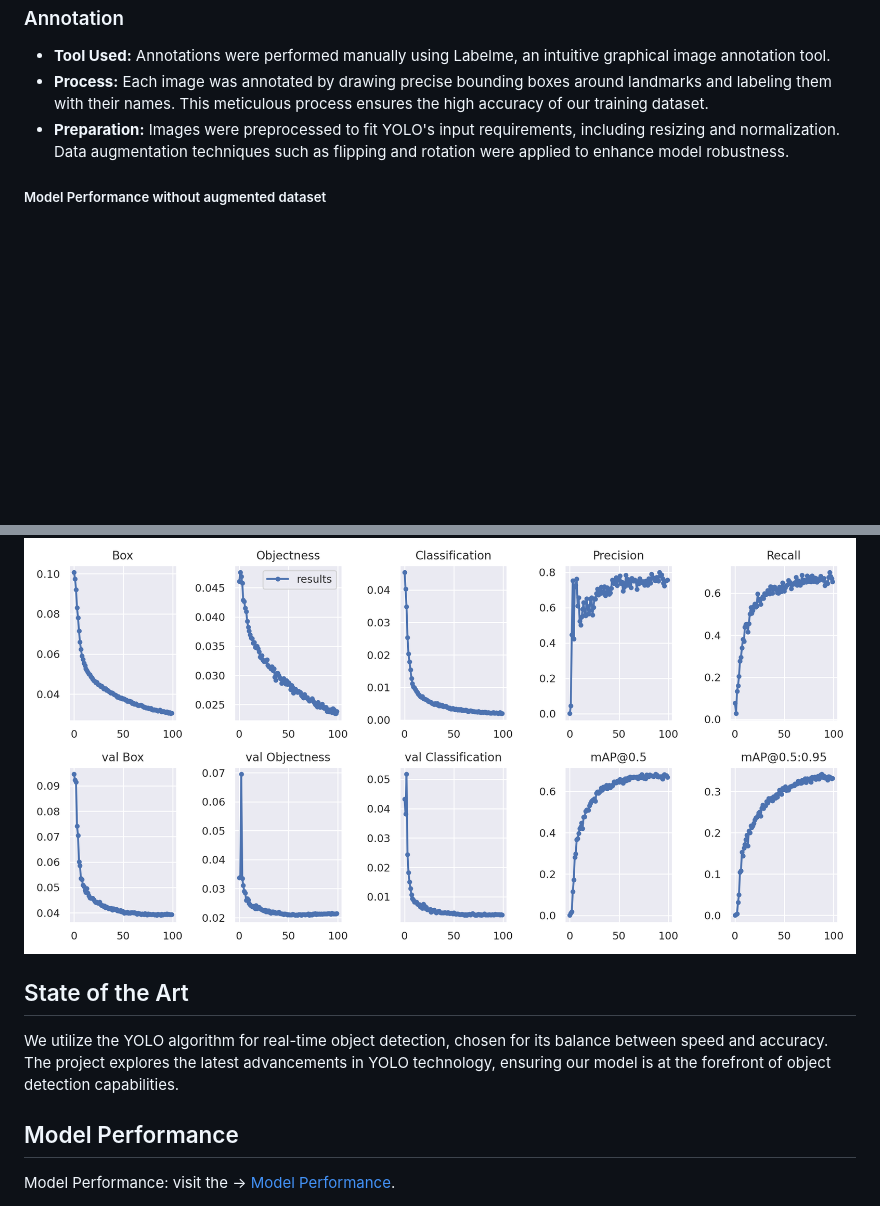
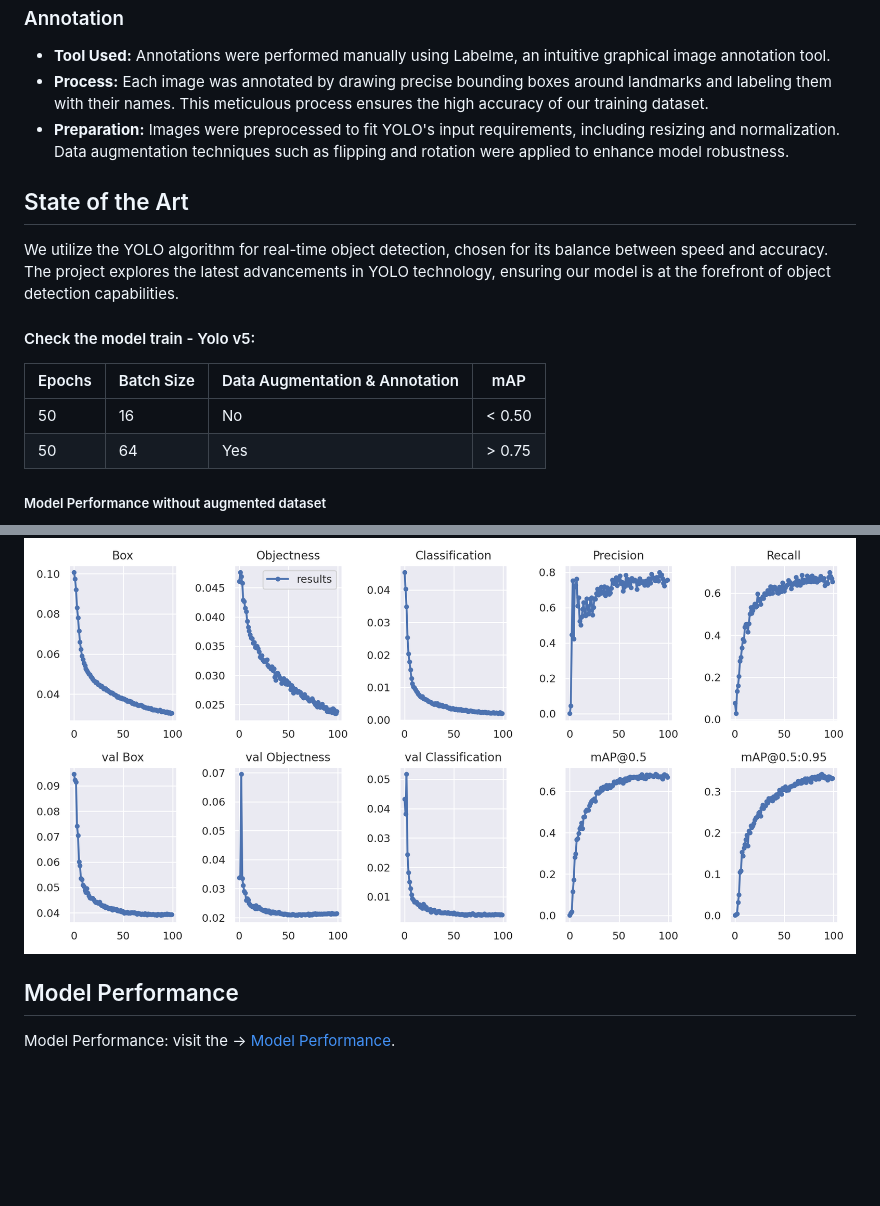
Before and after one commit to atikul-islam-sajib/UrbanTech-LandmakDetect, a Markdown page: README.md, 2 parts joined by grey strips. Rendered like a GitHub page; blank space fills up the shorter version.

Commit message:
README file uploaded again and finally

```diff
--- a/README.md
+++ b/README.md
@@ -47,6 +47,18 @@ pip install -r requirements.txt
 - **Process:** Each image was annotated by drawing precise bounding boxes around landmarks and labeling them with their names. This meticulous process ensures the high accuracy of our training dataset.
 - **Preparation:** Images were preprocessed to fit YOLO's input requirements, including resizing and normalization. Data augmentation techniques such as flipping and rotation were applied to enhance model robustness.
 
+## State of the Art
+
+We utilize the YOLO algorithm for real-time object detection, chosen for its balance between speed and accuracy. The project explores the latest advancements in YOLO technology, ensuring our model is at the forefront of object detection capabilities.
+
+#### Check the model train - Yolo v5:
+
+| Epochs | Batch Size | Data Augmentation & Annotation | mAP     |
+|--------|------------|--------------------------------|---------|
+| 50     | 16         | No                             | < 0.50  |
+| 50     | 64         | Yes                            | > 0.75  |
+
+
 ##### Model Performance without augmented dataset
 
 ![Landmark Detection - Model Performance without augmented dataset](./output/Picture1.png)
@@ -55,9 +67,5 @@ Model Performance with augmented dataset + annotation manually
 
 ![Landmark Detection - Model Performance with augmented dataset + annotation](./output/download.png)
-
-## State of the Art
-
-We utilize the YOLO algorithm for real-time object detection, chosen for its balance between speed and accuracy. The project explores the latest advancements in YOLO technology, ensuring our model is at the forefront of object detection capabilities.
 
 ## Model Performance
 
```
Also changed, not shown: other parts of README.md (+1 -1 lines).
